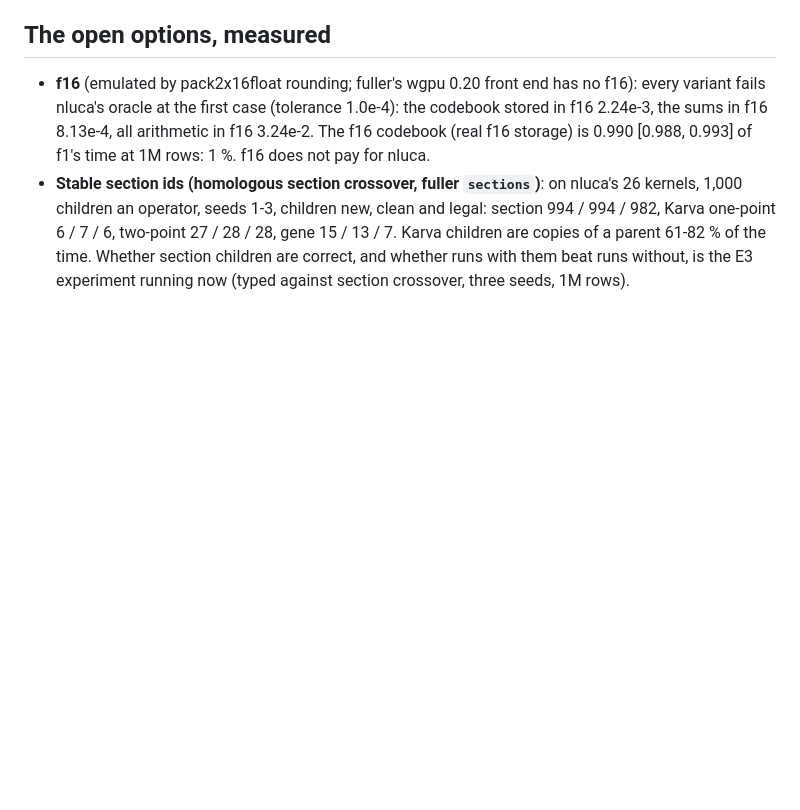
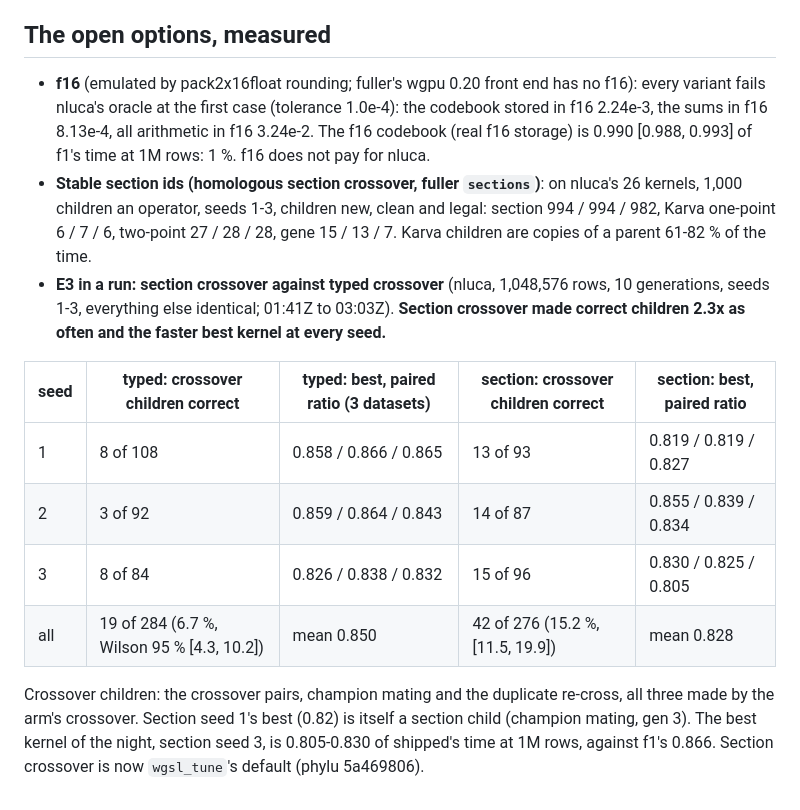
Before and after one commit to Gamakon/fuller, a Markdown page: docs/reports/2026-10-15_nluca_per_width.md, the part around the change. GitHub-like rendering; blank space fills up the shorter version.

Commit message:
docs: E3 in a run: section crossover's children correct 42 of 276 against typed's 19 of 284, the faster best at 3 of 3 seeds (mean paired ratio 0.828 against 0.850 at 1M rows)

```diff
--- a/docs/reports/2026-10-15_nluca_per_width.md
+++ b/docs/reports/2026-10-15_nluca_per_width.md
@@ -37,4 +37,14 @@ Both came the same way: a model rewrite made the leap (f1: Sonnet's "better memo
 ## The open options, measured
 
 - **f16** (emulated by pack2x16float rounding; fuller's wgpu 0.20 front end has no f16): every variant fails nluca's oracle at the first case (tolerance 1.0e-4): the codebook stored in f16 2.24e-3, the sums in f16 8.13e-4, all arithmetic in f16 3.24e-2. The f16 codebook (real f16 storage) is 0.990 [0.988, 0.993] of f1's time at 1M rows: 1 %. f16 does not pay for nluca.
-- **Stable section ids (homologous section crossover, fuller `sections`)**: on nluca's 26 kernels, 1,000 children an operator, seeds 1-3, children new, clean and legal: section 994 / 994 / 982, Karva one-point 6 / 7 / 6, two-point 27 / 28 / 28, gene 15 / 13 / 7. Karva children are copies of a parent 61-82 % of the time. Whether section children are correct, and whether runs with them beat runs without, is the E3 experiment running now (typed against section crossover, three seeds, 1M rows).
+- **Stable section ids (homologous section crossover, fuller `sections`)**: on nluca's 26 kernels, 1,000 children an operator, seeds 1-3, children new, clean and legal: section 994 / 994 / 982, Karva one-point 6 / 7 / 6, two-point 27 / 28 / 28, gene 15 / 13 / 7. Karva children are copies of a parent 61-82 % of the time.
+- **E3 in a run: section crossover against typed crossover** (nluca, 1,048,576 rows, 10 generations, seeds 1-3, everything else identical; 01:41Z to 03:03Z). **Section crossover made correct children 2.3x as often and the faster best kernel at every seed.**
+
+| seed | typed: crossover children correct | typed: best, paired ratio (3 datasets) | section: crossover children correct | section: best, paired ratio |
+|---|---|---|---|---|
+| 1 | 8 of 108 | 0.858 / 0.866 / 0.865 | 13 of 93 | 0.819 / 0.819 / 0.827 |
+| 2 | 3 of 92 | 0.859 / 0.864 / 0.843 | 14 of 87 | 0.855 / 0.839 / 0.834 |
+| 3 | 8 of 84 | 0.826 / 0.838 / 0.832 | 15 of 96 | 0.830 / 0.825 / 0.805 |
+| all | 19 of 284 (6.7 %, Wilson 95 % [4.3, 10.2]) | mean 0.850 | 42 of 276 (15.2 %, [11.5, 19.9]) | mean 0.828 |
+
+Crossover children: the crossover pairs, champion mating and the duplicate re-cross, all three made by the arm's crossover. Section seed 1's best (0.82) is itself a section child (champion mating, gen 3). The best kernel of the night, section seed 3, is 0.805-0.830 of shipped's time at 1M rows, against f1's 0.866. Section crossover is now `wgsl_tune`'s default (phylu 5a469806).
```
